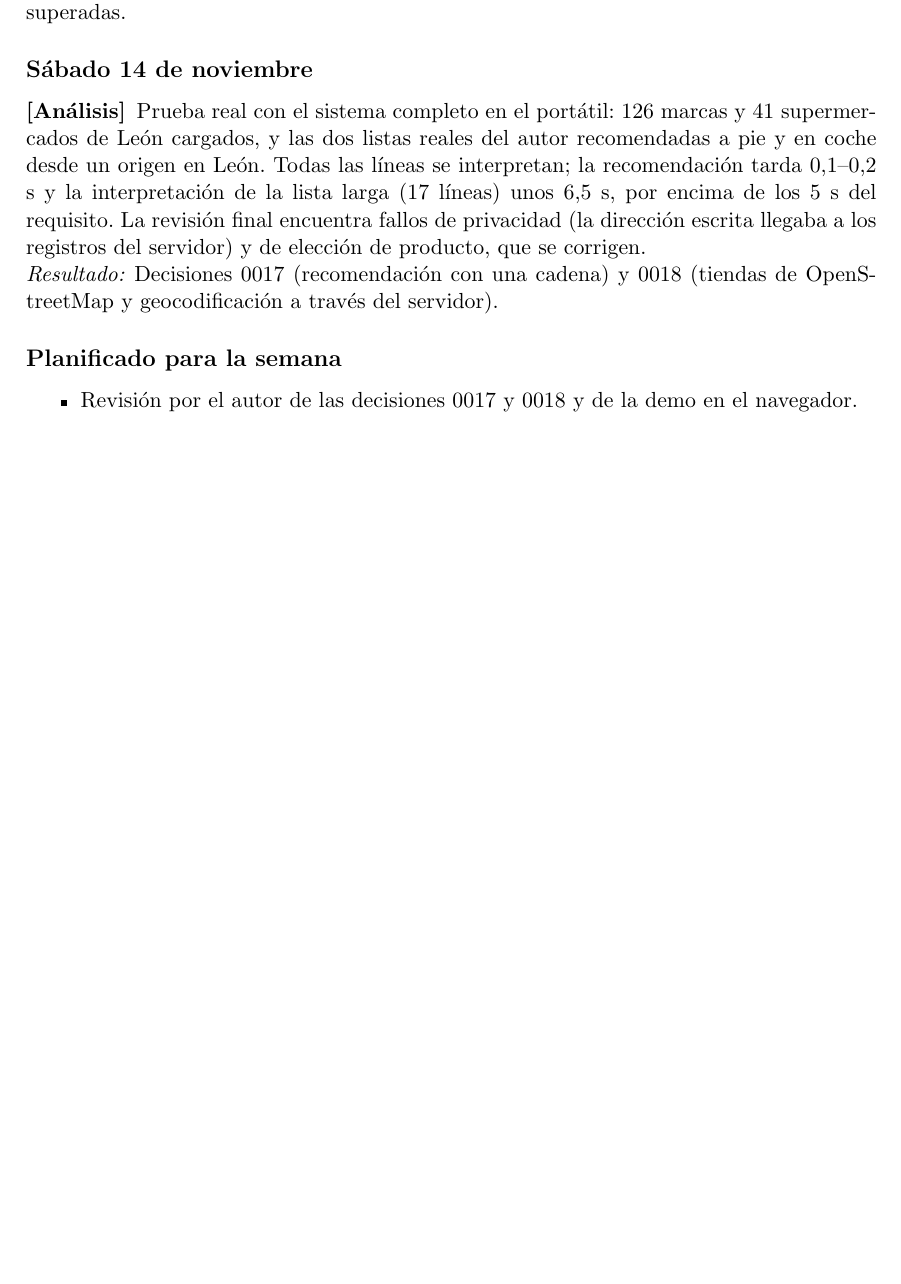
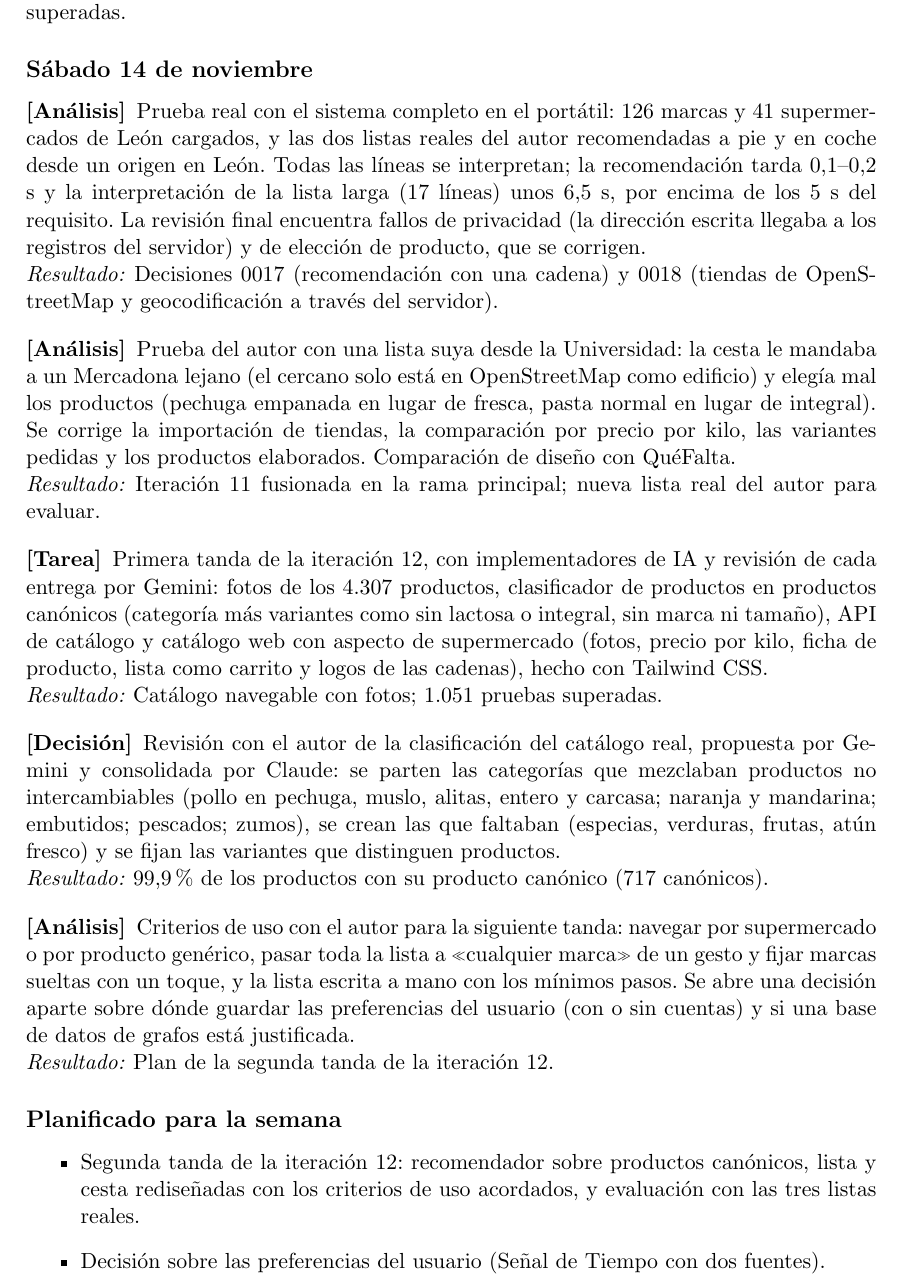
Before and after one commit to IvanSteuerberg/smart-basket, a LaTeX document (docs/registro-actividad/registro-actividad.tex): part of page 10 of 10 before the commit and part of page 10 of 11 after it, cut so that both start at the same text, the shorter picture padded with empty space. Compiled offline with pdfLaTeX.

Commit message:
Record the first batch of iteration 12 in the logs
Co-Authored-By: Claude Opus 5.5 <noreply@anthropic.com>

```diff
--- a/docs/registro-actividad/registro-actividad.tex
+++ b/docs/registro-actividad/registro-actividad.tex
@@ -218,11 +218,16 @@
 	\subsection*{Sábado 14 de noviembre}
 	\begin{description}[leftmargin=0pt, itemsep=6pt]
 		\actividad{Análisis}{Prueba real con el sistema completo en el portátil: 126 marcas y 41 supermercados de León cargados, y las dos listas reales del autor recomendadas a pie y en coche desde un origen en León. Todas las líneas se interpretan; la recomendación tarda 0,1--0,2 s y la interpretación de la lista larga (17 líneas) unos 6,5 s, por encima de los 5 s del requisito. La revisión final encuentra fallos de privacidad (la dirección escrita llegaba a los registros del servidor) y de elección de producto, que se corrigen.}{Decisiones 0017 (recomendación con una cadena) y 0018 (tiendas de OpenStreetMap y geocodificación a través del servidor).}
+		\actividad{Análisis}{Prueba del autor con una lista suya desde la Universidad: la cesta le mandaba a un Mercadona lejano (el cercano solo está en OpenStreetMap como edificio) y elegía mal los productos (pechuga empanada en lugar de fresca, pasta normal en lugar de integral). Se corrige la importación de tiendas, la comparación por precio por kilo, las variantes pedidas y los productos elaborados. Comparación de diseño con QuéFalta.}{Iteración 11 fusionada en la rama principal; nueva lista real del autor para evaluar.}
+		\actividad{Tarea}{Primera tanda de la iteración 12, con implementadores de IA y revisión de cada entrega por Gemini: fotos de los 4.307 productos, clasificador de productos en productos canónicos (categoría más variantes como sin lactosa o integral, sin marca ni tamaño), API de catálogo y catálogo web con aspecto de supermercado (fotos, precio por kilo, ficha de producto, lista como carrito y logos de las cadenas), hecho con Tailwind CSS.}{Catálogo navegable con fotos; 1.051 pruebas superadas.}
+		\actividad{Decisión}{Revisión con el autor de la clasificación del catálogo real, propuesta por Gemini y consolidada por Claude: se parten las categorías que mezclaban productos no intercambiables (pollo en pechuga, muslo, alitas, entero y carcasa; naranja y mandarina; embutidos; pescados; zumos), se crean las que faltaban (especias, verduras, frutas, atún fresco) y se fijan las variantes que distinguen productos.}{99,9~\% de los productos con su producto canónico (717 canónicos).}
+		\actividad{Análisis}{Criterios de uso con el autor para la siguiente tanda: navegar por supermercado o por producto genérico, pasar toda la lista a «cualquier marca» de un gesto y fijar marcas sueltas con un toque, y la lista escrita a mano con los mínimos pasos. Se abre una decisión aparte sobre dónde guardar las preferencias del usuario (con o sin cuentas) y si una base de datos de grafos está justificada.}{Plan de la segunda tanda de la iteración 12.}
 	\end{description}
 
 	\subsection*{Planificado para la semana}
 	\begin{itemize}
-		\item Revisión por el autor de las decisiones 0017 y 0018 y de la demo en el navegador.
+		\item Segunda tanda de la iteración 12: recomendador sobre productos canónicos, lista y cesta rediseñadas con los criterios de uso acordados, y evaluación con las tres listas reales.
+		\item Decisión sobre las preferencias del usuario (Señal de Tiempo con dos fuentes).
 		\item Comprobar con una muestra mayor si el precio varía según la zona (decisión 0006).
 		\item Análisis de los libros asignados (encargo pendiente).
 	\end{itemize}
```
Also changed, not shown: knowledge/log.md (+1 -0 lines).
